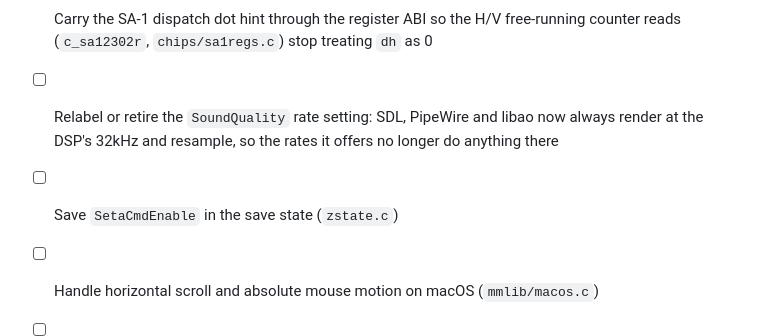
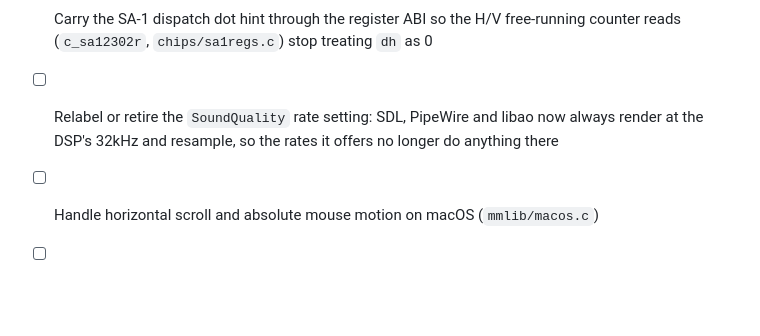
Before and after one commit to xyproto/zsnes, a Markdown page: TODO.md, the part around the change. Rendered like a GitHub page; blank space fills up the shorter version.

Commit message:
Remove a completed plan

```diff
--- a/TODO.md
+++ b/TODO.md
@@ -31,7 +31,6 @@
 - [ ] Relabel or retire the `SoundQuality` rate setting: SDL, PipeWire and
       libao now always render at the DSP's 32kHz and resample, so the rates it
       offers no longer do anything there
-- [ ] Save `SetaCmdEnable` in the save state (`zstate.c`)
 - [ ] Handle horizontal scroll and absolute mouse motion on macOS (`mmlib/macos.c`)
 - [ ] Fill in the GUI font glyphs 0x30-0x36 (`video/procvid.c`)
 - [ ] Make transparent messages work with the small font (`cfg.psr`)
```
